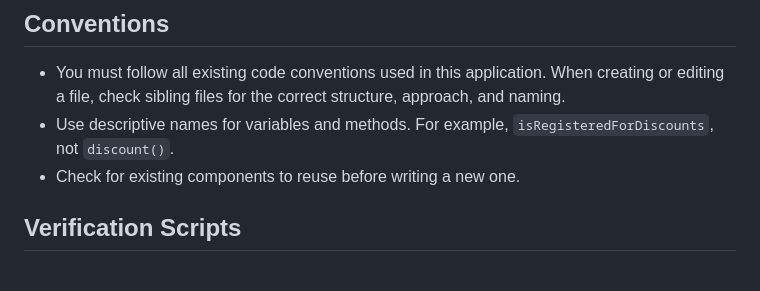
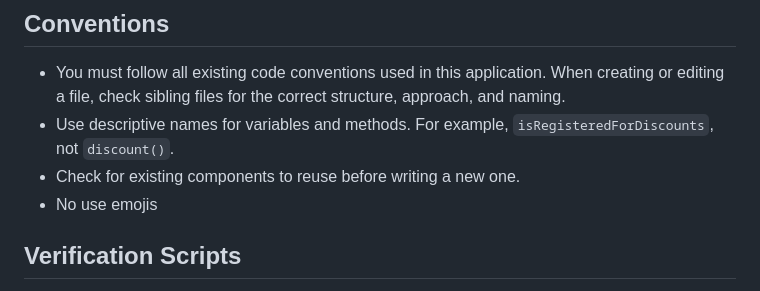
Before and after one commit to dualipin/siut-itsm, a Markdown page: AGENTS.md, the part around one of its changes. GitHub-like rendering.

Commit message:
docs: update agents.md

```diff
--- a/AGENTS.md
+++ b/AGENTS.md
@@ -24,6 +24,7 @@ This project has domain-specific skills available in `**/skills/**`. You MUST ac
 - You must follow all existing code conventions used in this application. When creating or editing a file, check sibling files for the correct structure, approach, and naming.
 - Use descriptive names for variables and methods. For example, `isRegisteredForDiscounts`, not `discount()`.
 - Check for existing components to reuse before writing a new one.
+- No use emojis
 
 ## Verification Scripts
 
```
Also changed, not shown: other parts of AGENTS.md (+1 -0 lines).
